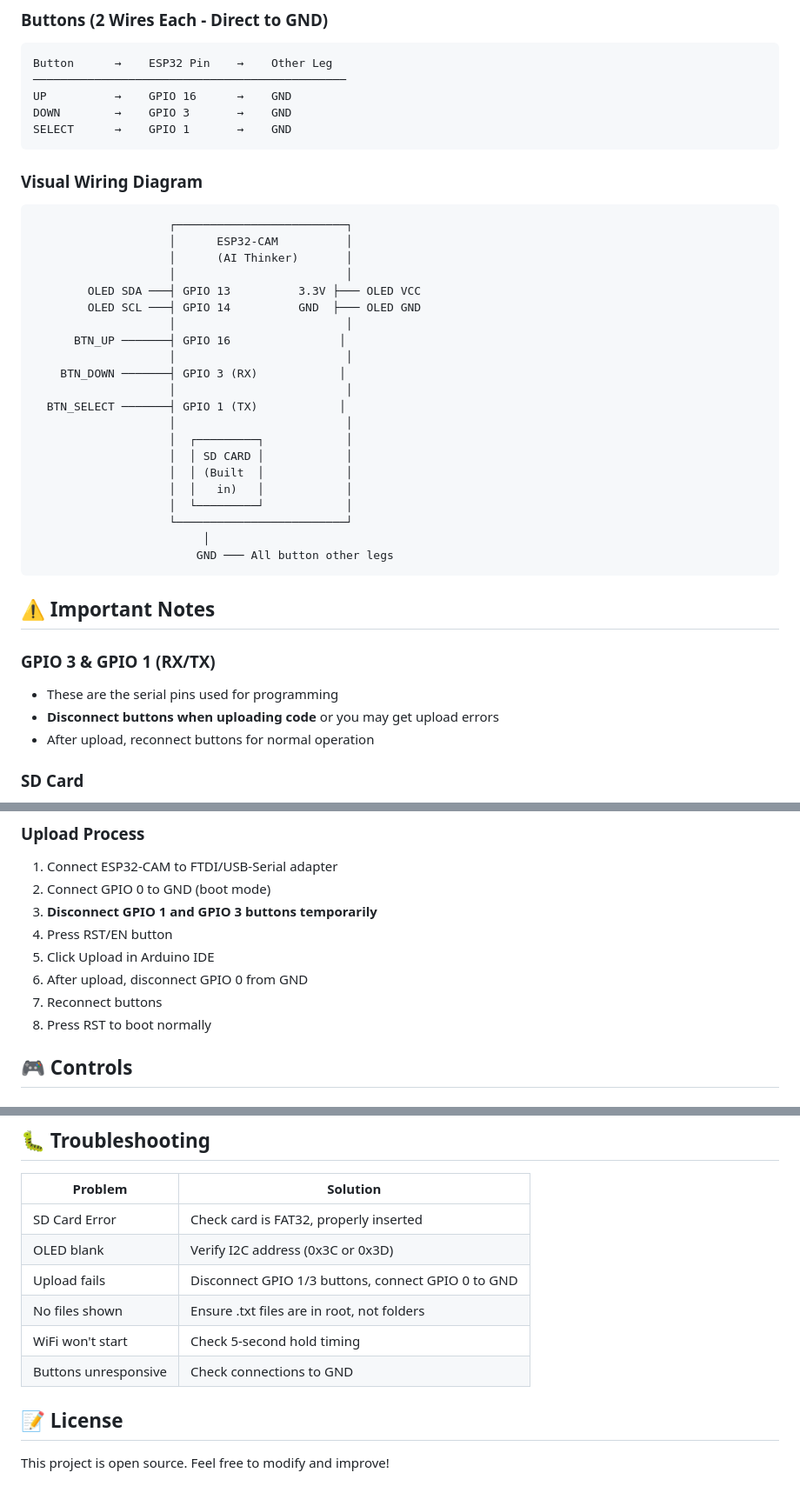
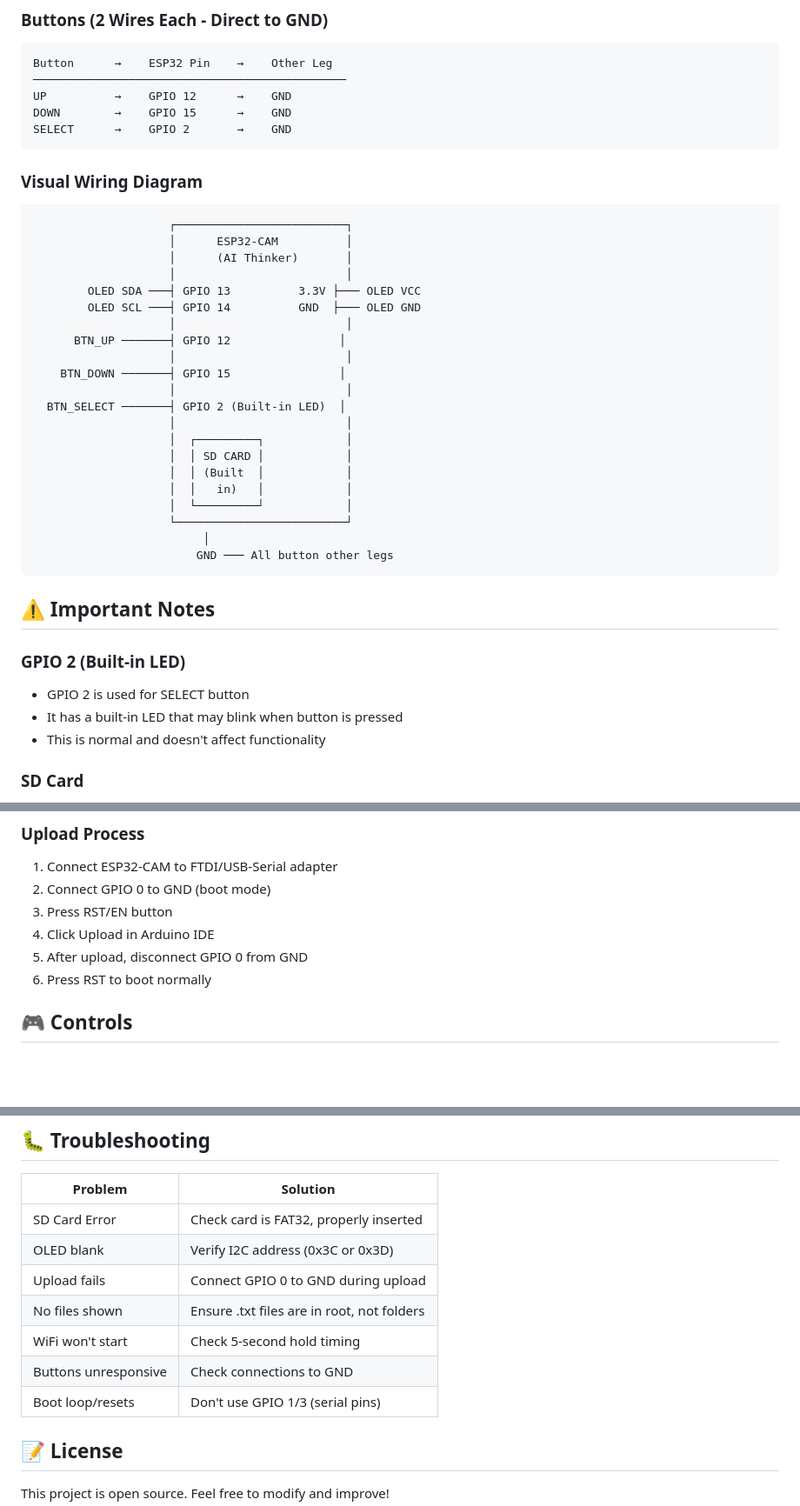
Before and after one commit to sakxam-xeetri/D.E.V_Darshan, a Markdown page: README.md, 3 parts joined by grey strips. Shown at 87% size. Drawn GitHub-style; blank space fills up the shorter version.

Commit message:
Update GPIO pin assignments for buttons and clarify upload process in README.md

````diff
--- a/README.md
+++ b/README.md
@@ -37,9 +37,9 @@ SCL         →    GPIO 14
 ```
 Button      →    ESP32 Pin    →    Other Leg
 ──────────────────────────────────────────────
-UP          →    GPIO 16      →    GND
-DOWN        →    GPIO 3       →    GND
-SELECT      →    GPIO 1       →    GND
+UP          →    GPIO 12      →    GND
+DOWN        →    GPIO 15      →    GND
+SELECT      →    GPIO 2       →    GND
 ```
 
 ### Visual Wiring Diagram
@@ -51,11 +51,11 @@ SELECT      →    GPIO 1       →    GND
         OLED SDA ───┤ GPIO 13          3.3V ├─── OLED VCC
         OLED SCL ───┤ GPIO 14          GND  ├─── OLED GND
                     │                         │
-      BTN_UP ───────┤ GPIO 16                │
+      BTN_UP ───────┤ GPIO 12                │
                     │                         │
-    BTN_DOWN ───────┤ GPIO 3 (RX)            │
+    BTN_DOWN ───────┤ GPIO 15                │
                     │                         │
-  BTN_SELECT ───────┤ GPIO 1 (TX)            │
+  BTN_SELECT ───────┤ GPIO 2 (Built-in LED)  │
                     │                         │
                     │  ┌─────────┐            │
                     │  │ SD CARD │            │
@@ -69,10 +69,10 @@ SELECT      →    GPIO 1       →    GND
 
 ## ⚠️ Important Notes
 
-### GPIO 3 & GPIO 1 (RX/TX)
-- These are the serial pins used for programming
-- **Disconnect buttons when uploading code** or you may get upload errors
-- After upload, reconnect buttons for normal operation
+### GPIO 2 (Built-in LED)
+- GPIO 2 is used for SELECT button
+- It has a built-in LED that may blink when button is pressed
+- This is normal and doesn't affect functionality
 
 ### SD Card
 - Uses **SD_MMC 1-bit mode** (not SPI)
@@ -98,12 +98,10 @@ Upload Speed: "115200"
 ### Upload Process
 1. Connect ESP32-CAM to FTDI/USB-Serial adapter
 2. Connect GPIO 0 to GND (boot mode)
-3. **Disconnect GPIO 1 and GPIO 3 buttons temporarily**
-4. Press RST/EN button
-5. Click Upload in Arduino IDE
-6. After upload, disconnect GPIO 0 from GND
-7. Reconnect buttons
-8. Press RST to boot normally
+3. Press RST/EN button
+4. Click Upload in Arduino IDE
+5. After upload, disconnect GPIO 0 from GND
+6. Press RST to boot normally
 
 ## 🎮 Controls
 
@@ -219,10 +217,11 @@ Edit these lines in the code:
 |---------|----------|
 | SD Card Error | Check card is FAT32, properly inserted |
 | OLED blank | Verify I2C address (0x3C or 0x3D) |
-| Upload fails | Disconnect GPIO 1/3 buttons, connect GPIO 0 to GND |
+| Upload fails | Connect GPIO 0 to GND during upload |
 | No files shown | Ensure .txt files are in root, not folders |
 | WiFi won't start | Check 5-second hold timing |
 | Buttons unresponsive | Check connections to GND |
+| Boot loop/resets | Don't use GPIO 1/3 (serial pins) |
 
 ## 📝 License
 
````
